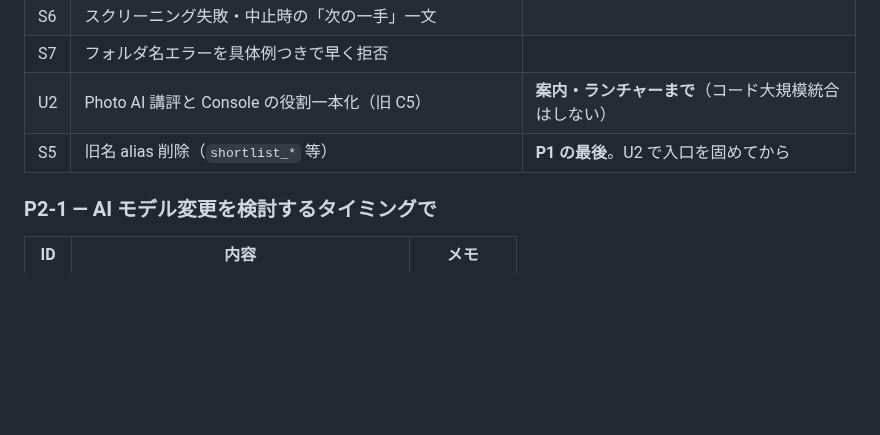
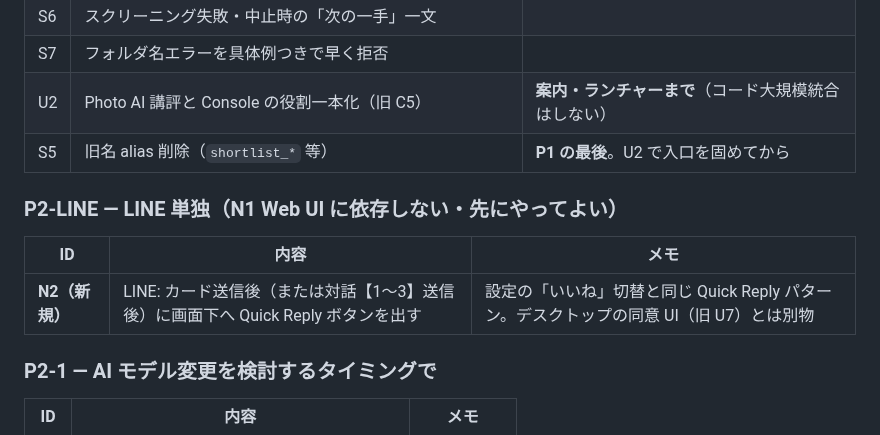
Before and after one commit to nktn-arch01/photo-critique-bot, a Markdown page: docs/R1A_REMAINING_TODO.md, the part around the change. Rendered like a GitHub page; blank space fills up the shorter version.

Commit message:
docs: add N2 LINE Quick Reply after card (split from U7)
Desktop U7 stays unnecessary; LINE reaction is N2 under P2-LINE.

Co-authored-by: nktn-arch01 <nktn-arch01@users.noreply.github.com>

```diff
--- a/docs/R1A_REMAINING_TODO.md
+++ b/docs/R1A_REMAINING_TODO.md
@@ -25,6 +25,12 @@
 | S7 | フォルダ名エラーを具体例つきで早く拒否 | |
 | U2 | Photo AI 講評と Console の役割一本化（旧 C5） | **案内・ランチャーまで**（コード大規模統合はしない） |
 | S5 | 旧名 alias 削除（`shortlist_*` 等） | **P1 の最後**。U2 で入口を固めてから |
+
+### P2-LINE — LINE 単独（N1 Web UI に依存しない・先にやってよい）
+
+| ID | 内容 | メモ |
+|----|------|------|
+| **N2（新規）** | LINE: カード送信後（または対話【1〜3】送信後）に画面下へ Quick Reply ボタンを出す | 設定の「いいね」切替と同じ Quick Reply パターン。デスクトップの同意 UI（旧 U7）とは別物 |
 
 ### P2-1 — AI モデル変更を検討するタイミングで
 
```
